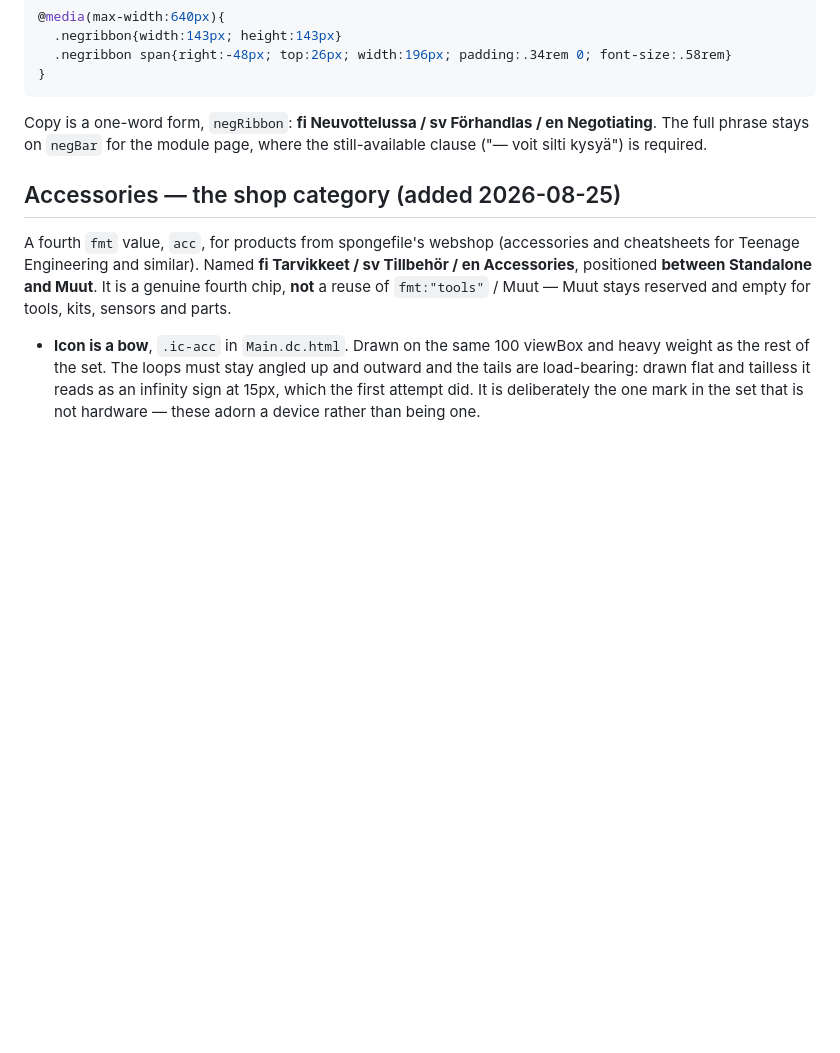
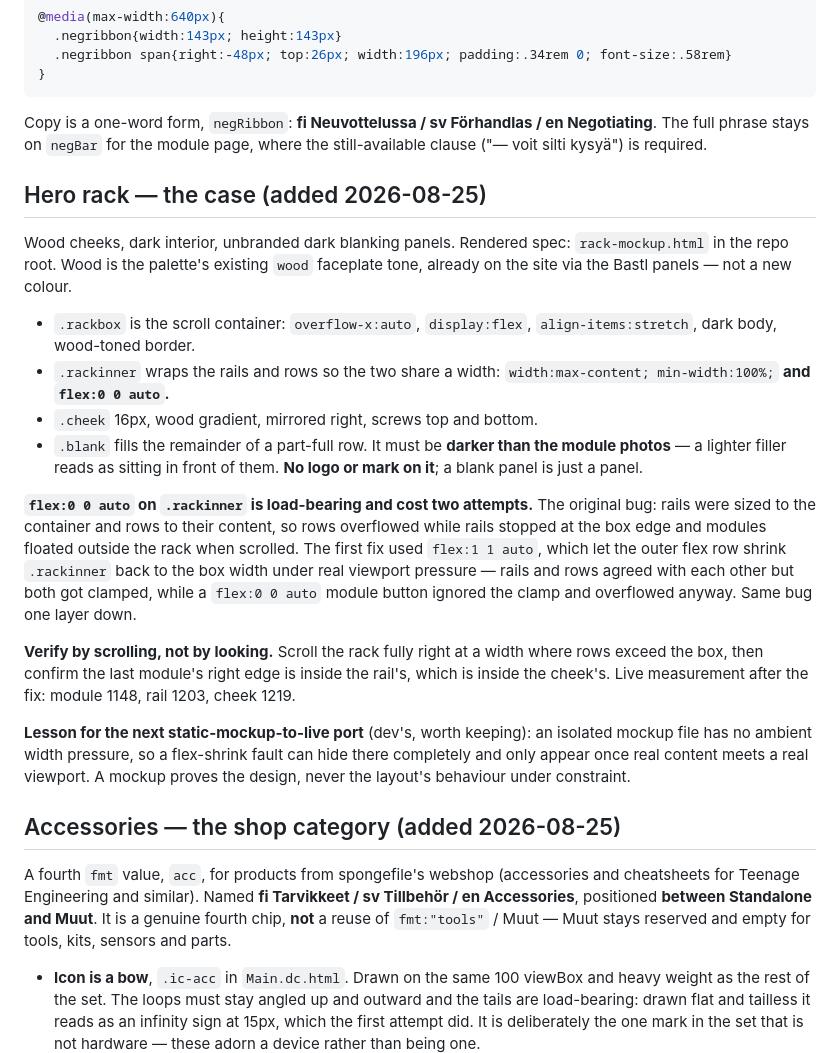
Before and after one commit to spongefile/eurorackfi, a Markdown page: HANDOFF-design-to-dev.md, the part around the change. Rendered like a GitHub page; blank space fills up the shorter version.

Commit message:
Handoff: record the rack case spec and the flex-shrink trap
Documents wood cheeks / dark interior / unbranded blanks as DRAWN, and
writes down why flex:0 0 auto on .rackinner is load-bearing - flex:1 1
auto let the outer flex row clamp it back to the box width under real
viewport pressure, reproducing the overflow one layer down.

Also keeps dev's generalisable finding: an isolated mockup has no ambient
width pressure, so a flex-shrink fault hides there and only surfaces when
real content meets a real viewport. A mockup proves the design, not the
layout's behaviour under constraint.

```diff
--- a/HANDOFF-design-to-dev.md
+++ b/HANDOFF-design-to-dev.md
@@ -433,6 +433,41 @@ Copy is a one-word form, `negRibbon`: **fi Neuvottelussa / sv Förhandlas /
 en Negotiating**. The full phrase stays on `negBar` for the module page,
 where the still-available clause ("— voit silti kysyä") is required.
 
+## Hero rack — the case (added 2026-08-25)
+
+Wood cheeks, dark interior, unbranded dark blanking panels. Rendered spec:
+`rack-mockup.html` in the repo root. Wood is the palette's existing `wood`
+faceplate tone, already on the site via the Bastl panels — not a new colour.
+
+- `.rackbox` is the scroll container: `overflow-x:auto`, `display:flex`,
+  `align-items:stretch`, dark body, wood-toned border.
+- `.rackinner` wraps the rails and rows so the two share a width:
+  `width:max-content; min-width:100%;` **and `flex:0 0 auto`.**
+- `.cheek` 16px, wood gradient, mirrored right, screws top and bottom.
+- `.blank` fills the remainder of a part-full row. It must be **darker than
+  the module photos** — a lighter filler reads as sitting in front of them.
+  **No logo or mark on it**; a blank panel is just a panel.
+
+**`flex:0 0 auto` on `.rackinner` is load-bearing and cost two attempts.**
+The original bug: rails were sized to the container and rows to their
+content, so rows overflowed while rails stopped at the box edge and modules
+floated outside the rack when scrolled. The first fix used `flex:1 1 auto`,
+which let the outer flex row shrink `.rackinner` back to the box width under
+real viewport pressure — rails and rows agreed with each other but both got
+clamped, while a `flex:0 0 auto` module button ignored the clamp and
+overflowed anyway. Same bug one layer down.
+
+**Verify by scrolling, not by looking.** Scroll the rack fully right at a
+width where rows exceed the box, then confirm the last module's right edge
+is inside the rail's, which is inside the cheek's. Live measurement after the
+fix: module 1148, rail 1203, cheek 1219.
+
+**Lesson for the next static-mockup-to-live port** (dev's, worth keeping): an
+isolated mockup file has no ambient width pressure, so a flex-shrink fault
+can hide there completely and only appear once real content meets a real
+viewport. A mockup proves the design, never the layout's behaviour under
+constraint.
+
 ## Accessories — the shop category (added 2026-08-25)
 
 A fourth `fmt` value, `acc`, for products from spongefile's webshop
```
